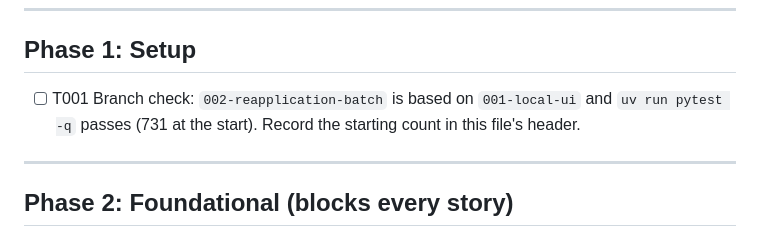
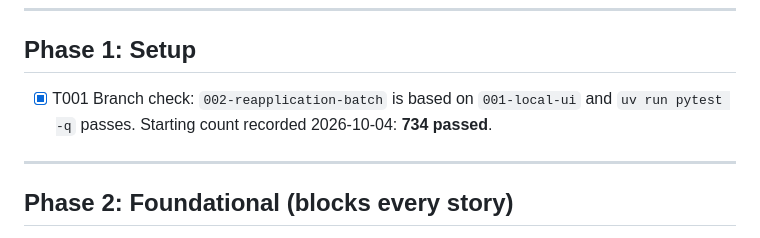
Before and after one commit to AlanBronTech/job-agent, a Markdown page: specs/002-reapplication-batch/tasks.md, the part around the change. Drawn GitHub-style.

Commit message:
002 T001: branch is based on 001-local-ui; 734 tests pass at the start
Co-Authored-By: Claude Opus 5.5 <noreply@anthropic.com>

```diff
--- a/specs/002-reapplication-batch/tasks.md
+++ b/specs/002-reapplication-batch/tasks.md
@@ -26,7 +26,7 @@ US3 or US4.
 
 ## Phase 1: Setup
 
-- [ ] T001 Branch check: `002-reapplication-batch` is based on `001-local-ui` and `uv run pytest -q` passes (731 at the start). Record the starting count in this file's header.
+- [X] T001 Branch check: `002-reapplication-batch` is based on `001-local-ui` and `uv run pytest -q` passes. Starting count recorded 2026-10-04: **734 passed**.
 
 ---
 
```
